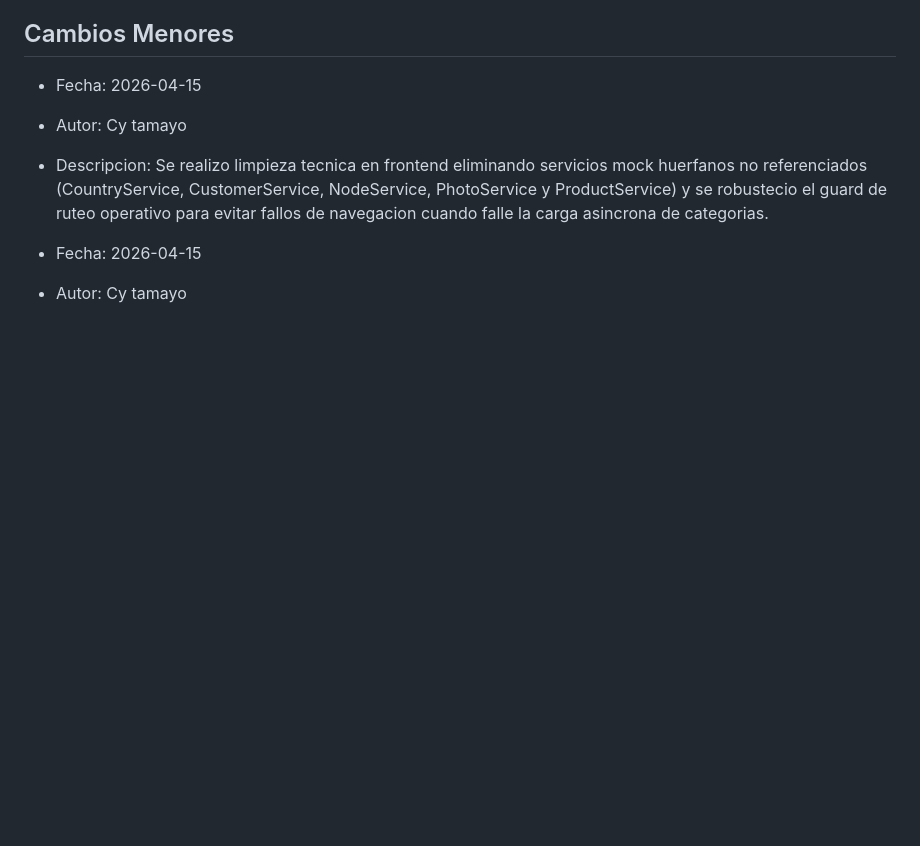
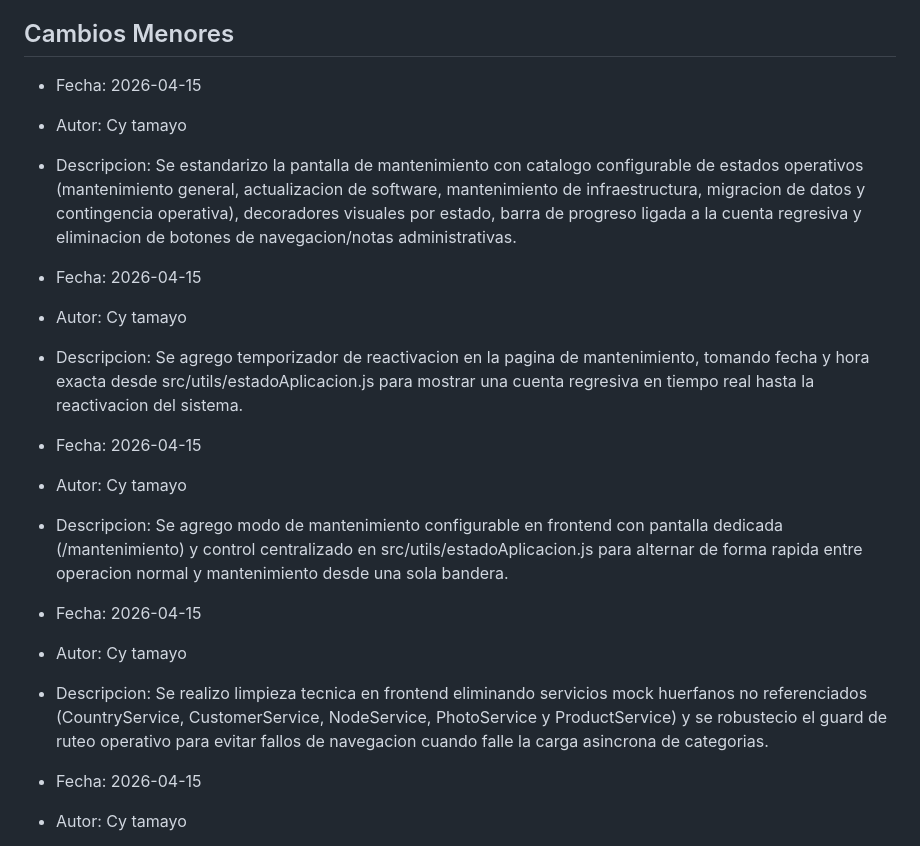
Before and after one commit to robertcytechn/APEX-TON, a Markdown page: Versionamiento.md, the part around the change. Rendered like a GitHub page; blank space fills up the shorter version.

Commit message:
feat: Estandarizar pantalla de mantenimiento, agregar temporizador de reactivación y modo de mantenimiento configurable

```diff
--- a/Versionamiento.md
+++ b/Versionamiento.md
@@ -151,6 +151,18 @@ Version del sistema: 2.16.0
 
 - Fecha: 2026-04-15
 - Autor: Cy tamayo
+- Descripcion: Se estandarizo la pantalla de mantenimiento con catalogo configurable de estados operativos (mantenimiento general, actualizacion de software, mantenimiento de infraestructura, migracion de datos y contingencia operativa), decoradores visuales por estado, barra de progreso ligada a la cuenta regresiva y eliminacion de botones de navegacion/notas administrativas.
+
+- Fecha: 2026-04-15
+- Autor: Cy tamayo
+- Descripcion: Se agrego temporizador de reactivacion en la pagina de mantenimiento, tomando fecha y hora exacta desde src/utils/estadoAplicacion.js para mostrar una cuenta regresiva en tiempo real hasta la reactivacion del sistema.
+
+- Fecha: 2026-04-15
+- Autor: Cy tamayo
+- Descripcion: Se agrego modo de mantenimiento configurable en frontend con pantalla dedicada (/mantenimiento) y control centralizado en src/utils/estadoAplicacion.js para alternar de forma rapida entre operacion normal y mantenimiento desde una sola bandera.
+
+- Fecha: 2026-04-15
+- Autor: Cy tamayo
 - Descripcion: Se realizo limpieza tecnica en frontend eliminando servicios mock huerfanos no referenciados (CountryService, CustomerService, NodeService, PhotoService y ProductService) y se robustecio el guard de ruteo operativo para evitar fallos de navegacion cuando falle la carga asincrona de categorias.
 
 - Fecha: 2026-04-15
```
